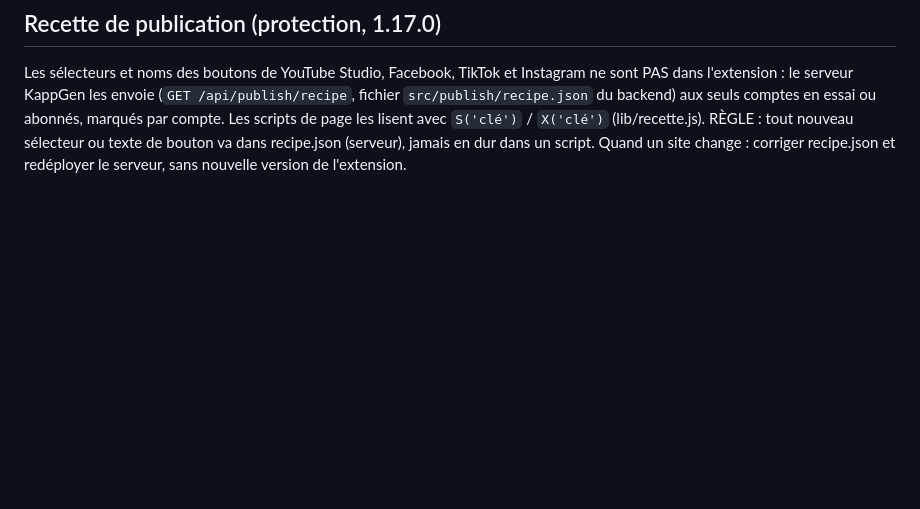
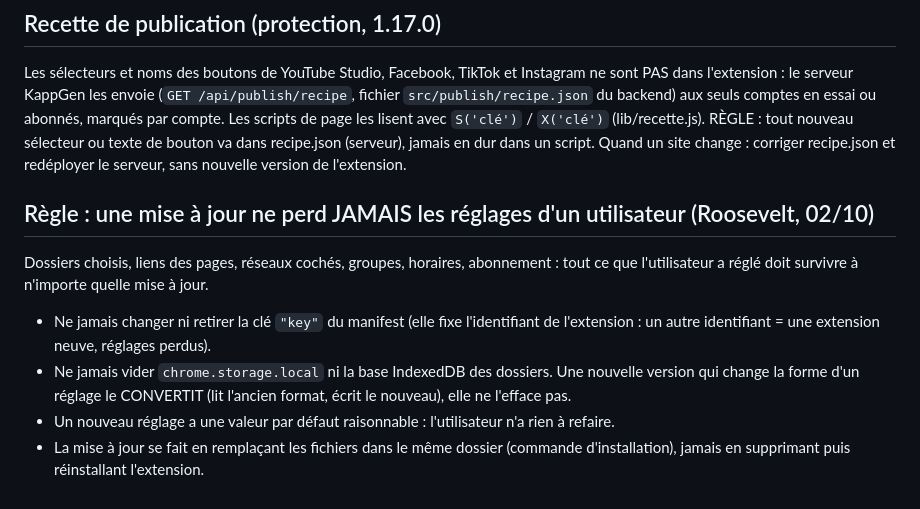
Before and after one commit to rosby17/kappgen-publish, a Markdown page: README.md, the part around the change. Rendered like a GitHub page; blank space fills up the shorter version.

Commit message:
README : une mise à jour ne perd jamais les réglages de l'utilisateur
Co-Authored-By: Claude Opus 5.5 <noreply@anthropic.com>

```diff
--- a/README.md
+++ b/README.md
@@ -66,3 +66,10 @@ L'extension lit uniquement le dossier que tu choisis et n'envoie tes vidéos qu'
 
 ## Recette de publication (protection, 1.17.0)
 Les sélecteurs et noms des boutons de YouTube Studio, Facebook, TikTok et Instagram ne sont PAS dans l'extension : le serveur KappGen les envoie (`GET /api/publish/recipe`, fichier `src/publish/recipe.json` du backend) aux seuls comptes en essai ou abonnés, marqués par compte. Les scripts de page les lisent avec `S('clé')` / `X('clé')` (lib/recette.js). RÈGLE : tout nouveau sélecteur ou texte de bouton va dans recipe.json (serveur), jamais en dur dans un script. Quand un site change : corriger recipe.json et redéployer le serveur, sans nouvelle version de l'extension.
+
+## Règle : une mise à jour ne perd JAMAIS les réglages d'un utilisateur (Roosevelt, 02/10)
+Dossiers choisis, liens des pages, réseaux cochés, groupes, horaires, abonnement : tout ce que l'utilisateur a réglé doit survivre à n'importe quelle mise à jour.
+- Ne jamais changer ni retirer la clé `"key"` du manifest (elle fixe l'identifiant de l'extension : un autre identifiant = une extension neuve, réglages perdus).
+- Ne jamais vider `chrome.storage.local` ni la base IndexedDB des dossiers. Une nouvelle version qui change la forme d'un réglage le CONVERTIT (lit l'ancien format, écrit le nouveau), elle ne l'efface pas.
+- Un nouveau réglage a une valeur par défaut raisonnable : l'utilisateur n'a rien à refaire.
+- La mise à jour se fait en remplaçant les fichiers dans le même dossier (commande d'installation), jamais en supprimant puis réinstallant l'extension.
```
